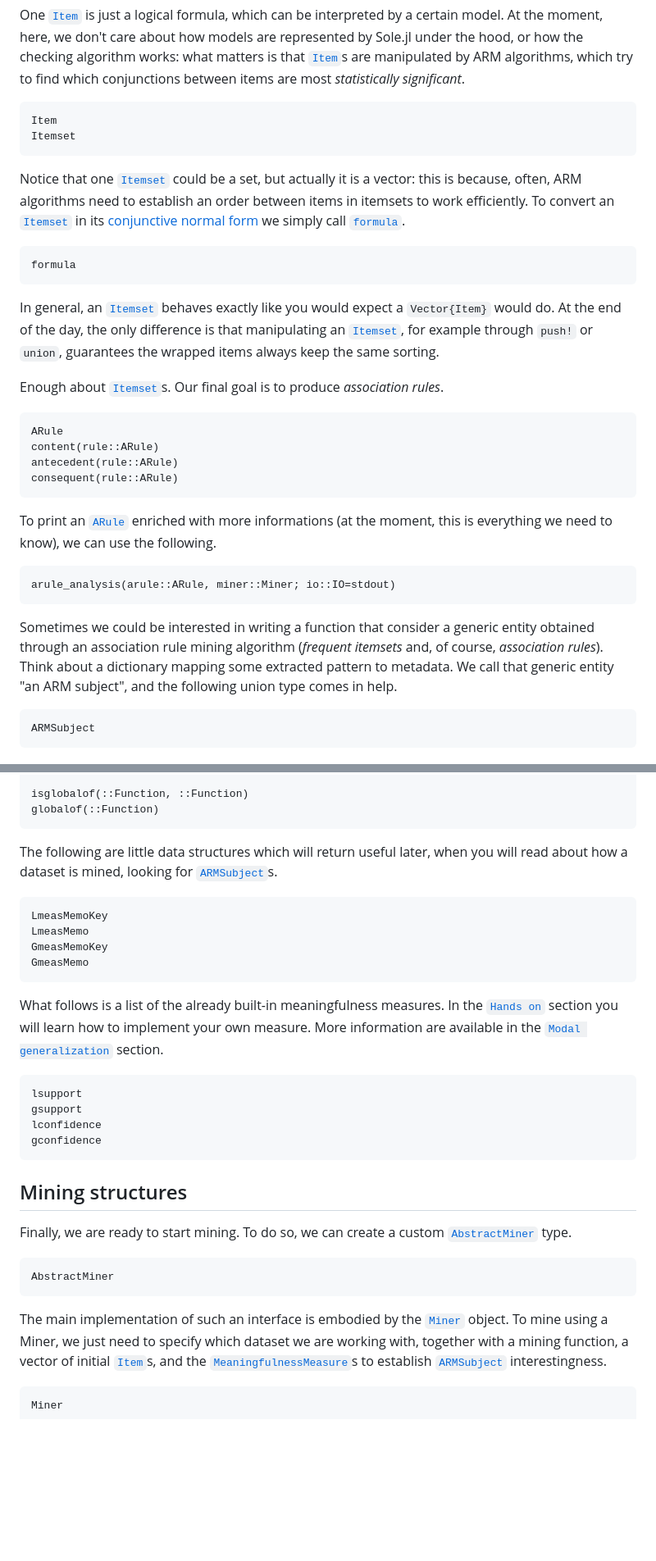
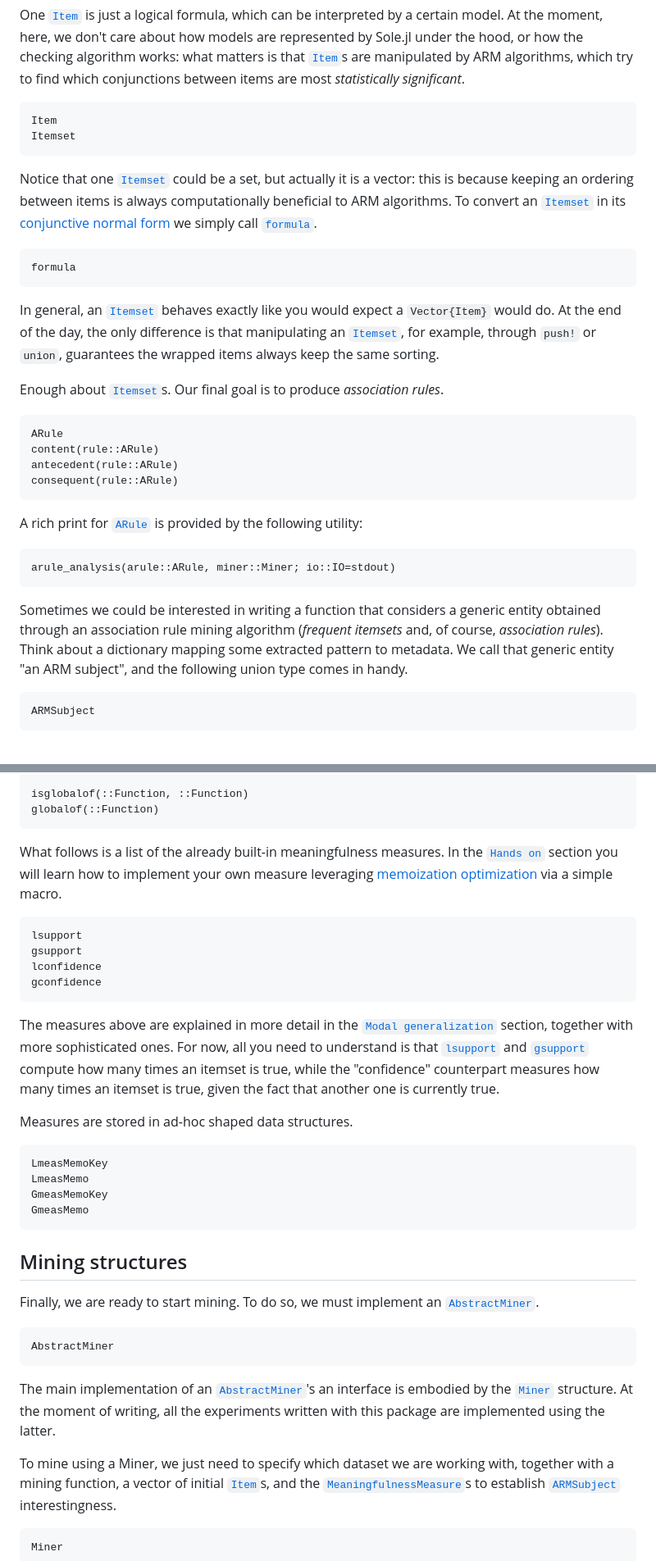
Before and after one commit to aclai-lab/ModalAssociationRules.jl, a Markdown page: docs/src/getting-started.md, 2 parts joined by grey strips. Shown at 82% size. Drawn GitHub-style; blank space fills up the shorter version.

````diff
--- a/docs/src/getting-started.md
+++ b/docs/src/getting-started.md
@@ -137,12 +137,12 @@ Item
 Itemset
 ```
 
-Notice that one [`Itemset`](@ref) could be a set, but actually it is a vector: this is because, often, ARM algorithms need to establish an order between items in itemsets to work efficiently. To convert an [`Itemset`](@ref) in its [conjunctive normal form](https://en.wikipedia.org/wiki/Conjunctive_normal_form) we simply call [`formula`](@ref).
+Notice that one [`Itemset`](@ref) could be a set, but actually it is a vector: this is because keeping an ordering between items is always computationally beneficial to ARM algorithms. To convert an [`Itemset`](@ref) in its [conjunctive normal form](https://en.wikipedia.org/wiki/Conjunctive_normal_form) we simply call [`formula`](@ref).
 ```@docs
 formula
 ```
 
-In general, an [`Itemset`](@ref) behaves exactly like you would expect a `Vector{Item}` would do. At the end of the day, the only difference is that manipulating an [`Itemset`](@ref), for example through `push!` or `union`, guarantees the wrapped items always keep the same sorting.
+In general, an [`Itemset`](@ref) behaves exactly like you would expect a `Vector{Item}` would do. At the end of the day, the only difference is that manipulating an [`Itemset`](@ref), for example, through `push!` or `union`, guarantees the wrapped items always keep the same sorting.
 
 Enough about [`Itemset`](@ref)s. Our final goal is to produce *association rules*.
 
@@ -153,12 +153,12 @@ antecedent(rule::ARule)
 consequent(rule::ARule)
 ```
 
-To print an [`ARule`](@ref) enriched with more informations (at the moment, this is everything we need to know), we can use the following.
+A rich print for [`ARule`](@ref) is provided by the following utility:
 ```@docs
 arule_analysis(arule::ARule, miner::Miner; io::IO=stdout)
 ```
 
-Sometimes we could be interested in writing a function that consider a generic entity obtained through an association rule mining algorithm (*frequent itemsets* and, of course, *association rules*). Think about a dictionary mapping some extracted pattern to metadata. We call that generic entity "an ARM subject", and the following union type comes in help.
+Sometimes we could be interested in writing a function that considers a generic entity obtained through an association rule mining algorithm (*frequent itemsets* and, of course, *association rules*). Think about a dictionary mapping some extracted pattern to metadata. We call that generic entity "an ARM subject", and the following union type comes in handy.
 ```@docs
 ARMSubject
 ```
@@ -177,17 +177,7 @@ isglobalof(::Function, ::Function)
 globalof(::Function)
 ```
 
-The following are little data structures which will return useful later, when you will read about how a dataset is mined, looking for [`ARMSubject`](@ref)s.
-```@docs
-LmeasMemoKey
-LmeasMemo
-GmeasMemoKey
-GmeasMemo
-```
-
-What follows is a list of the already built-in meaningfulness measures.
-In the [`Hands on`](@hands-on) section you will learn how to implement your own measure.
-More information are available in the [`Modal generalization`](@man-modal-generalization) section.
+What follows is a list of the already built-in meaningfulness measures. In the [`Hands on`](@hands-on) section you will learn how to implement your own measure leveraging [memoization optimization](https://en.wikipedia.org/wiki/Memoization) via a simple macro.
 
 ```@docs
 lsupport
@@ -196,15 +186,27 @@ lconfidence
 gconfidence
 ```
 
+The measures above are explained in more detail in the [`Modal generalization`](@man-modal-generalization) section, together with more sophisticated ones. For now, all you need to understand is that [`lsupport`](@ref) and [`gsupport`](@ref) compute how many times an itemset is true, while the "confidence" counterpart measures how many times an itemset is true, given the fact that another one is currently true.
+
+Measures are stored in ad-hoc shaped data structures.
+
+```@docs
+LmeasMemoKey
+LmeasMemo
+GmeasMemoKey
+GmeasMemo
+```
+
 ## Mining structures
 
-Finally, we are ready to start mining. To do so, we can create a custom [`AbstractMiner`](@ref) type.
+Finally, we are ready to start mining. To do so, we must implement an [`AbstractMiner`](@ref).
 
 ```@docs
 AbstractMiner
 ```
 
-The main implementation of such an interface is embodied by the [`Miner`](@ref) object.
+The main implementation of an [`AbstractMiner`](@ref)'s an interface is embodied by the [`Miner`](@ref) structure. At the moment of writing, all the experiments written with this package are implemented using the latter.
+
 To mine using a Miner, we just need to specify which dataset we are working with, together with a mining function, a vector of initial [`Item`](@ref)s, and the [`MeaningfulnessMeasure`](@ref)s to establish [`ARMSubject`](@ref) interestingness.
 
 ```@docs
````
Also changed, not shown: other parts of docs/src/getting-started.md (+9 -8 lines).
